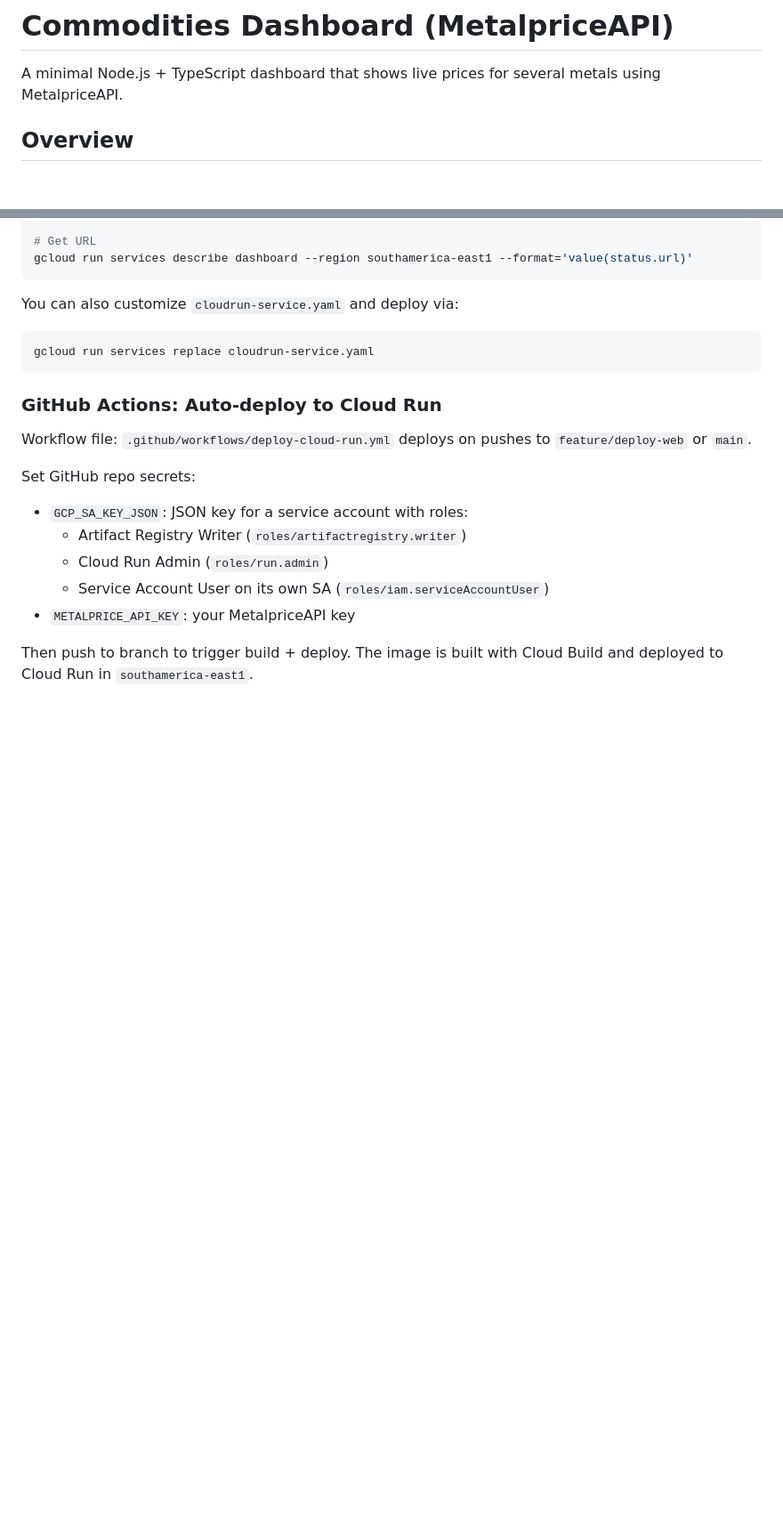
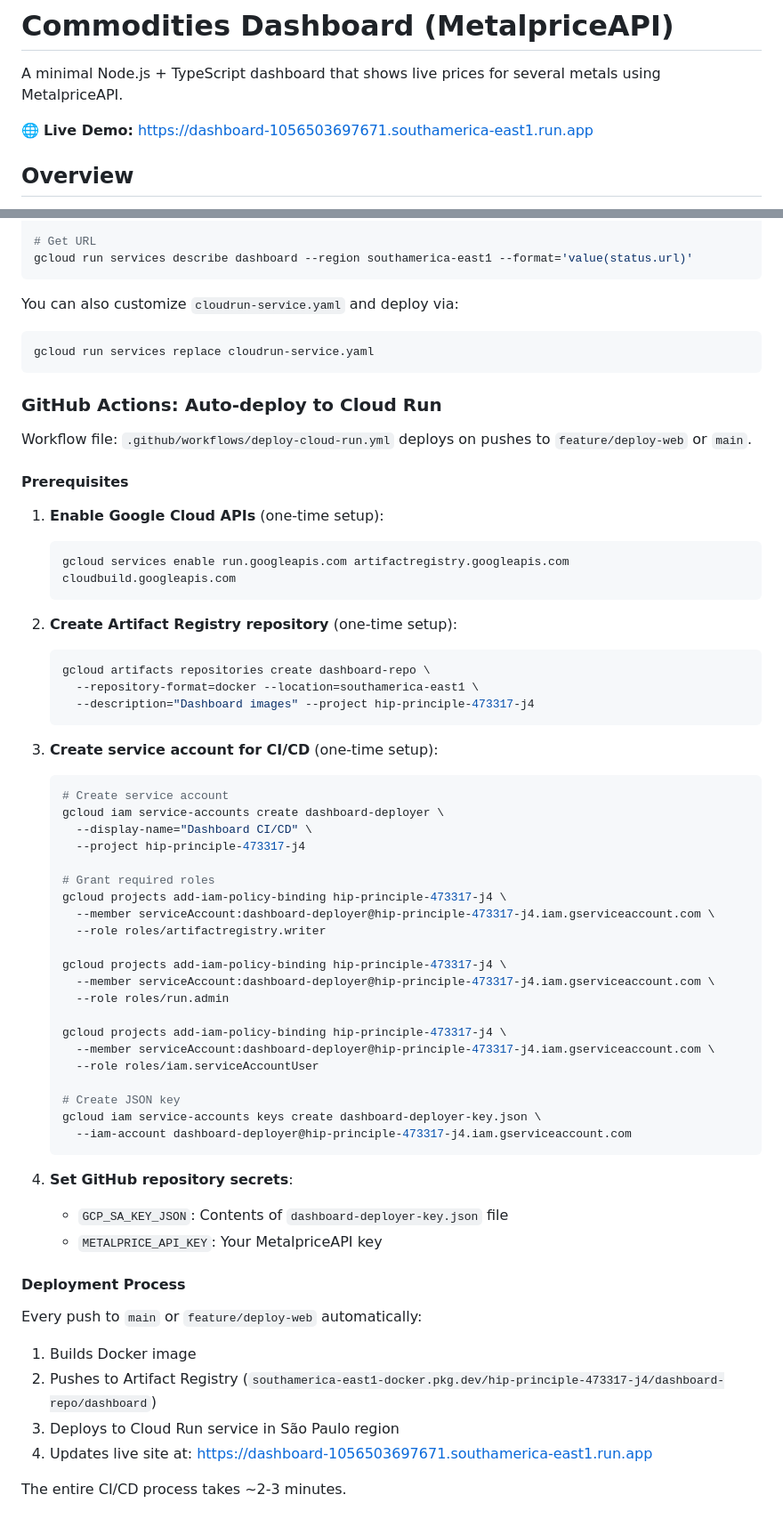
Before and after one commit to luizpersechini/DashSerious, a Markdown page: README.md, 2 parts joined by grey strips. Shown at 89% size. Drawn GitHub-style; blank space fills up the shorter version.

Commit message:
docs: add live deployment URL and detailed CI/CD setup

````diff
--- a/README.md
+++ b/README.md
@@ -1,6 +1,8 @@
 # Commodities Dashboard (MetalpriceAPI)
 
 A minimal Node.js + TypeScript dashboard that shows live prices for several metals using MetalpriceAPI.
+
+🌐 **Live Demo:** https://dashboard-1056503697671.southamerica-east1.run.app
 
 ## Overview
 
@@ -242,11 +244,55 @@ gcloud run services replace cloudrun-service.yaml
 
 Workflow file: `.github/workflows/deploy-cloud-run.yml` deploys on pushes to `feature/deploy-web` or `main`.
 
-Set GitHub repo secrets:
-- `GCP_SA_KEY_JSON`: JSON key for a service account with roles:
-  - Artifact Registry Writer (`roles/artifactregistry.writer`)
-  - Cloud Run Admin (`roles/run.admin`)
-  - Service Account User on its own SA (`roles/iam.serviceAccountUser`)
-- `METALPRICE_API_KEY`: your MetalpriceAPI key
+#### Prerequisites
 
-Then push to branch to trigger build + deploy. The image is built with Cloud Build and deployed to Cloud Run in `southamerica-east1`.
+1. **Enable Google Cloud APIs** (one-time setup):
+   ```bash
+   gcloud services enable run.googleapis.com artifactregistry.googleapis.com cloudbuild.googleapis.com
+   ```
+
+2. **Create Artifact Registry repository** (one-time setup):
+   ```bash
+   gcloud artifacts repositories create dashboard-repo \
+     --repository-format=docker --location=southamerica-east1 \
+     --description="Dashboard images" --project hip-principle-473317-j4
+   ```
+
+3. **Create service account for CI/CD** (one-time setup):
+   ```bash
+   # Create service account
+   gcloud iam service-accounts create dashboard-deployer \
+     --display-name="Dashboard CI/CD" \
+     --project hip-principle-473317-j4
+
+   # Grant required roles
+   gcloud projects add-iam-policy-binding hip-principle-473317-j4 \
+     --member serviceAccount:dashboard-deployer@hip-principle-473317-j4.iam.gserviceaccount.com \
+     --role roles/artifactregistry.writer
+
+   gcloud projects add-iam-policy-binding hip-principle-473317-j4 \
+     --member serviceAccount:dashboard-deployer@hip-principle-473317-j4.iam.gserviceaccount.com \
+     --role roles/run.admin
+
+   gcloud projects add-iam-policy-binding hip-principle-473317-j4 \
+     --member serviceAccount:dashboard-deployer@hip-principle-473317-j4.iam.gserviceaccount.com \
+     --role roles/iam.serviceAccountUser
+
+   # Create JSON key
+   gcloud iam service-accounts keys create dashboard-deployer-key.json \
+     --iam-account dashboard-deployer@hip-principle-473317-j4.iam.gserviceaccount.com
+   ```
+
+4. **Set GitHub repository secrets**:
+   - `GCP_SA_KEY_JSON`: Contents of `dashboard-deployer-key.json` file
+   - `METALPRICE_API_KEY`: Your MetalpriceAPI key
+
+#### Deployment Process
+
+Every push to `main` or `feature/deploy-web` automatically:
+1. Builds Docker image
+2. Pushes to Artifact Registry (`southamerica-east1-docker.pkg.dev/hip-principle-473317-j4/dashboard-repo/dashboard`)
+3. Deploys to Cloud Run service in São Paulo region
+4. Updates live site at: https://dashboard-1056503697671.southamerica-east1.run.app
+
+The entire CI/CD process takes ~2-3 minutes.
````
